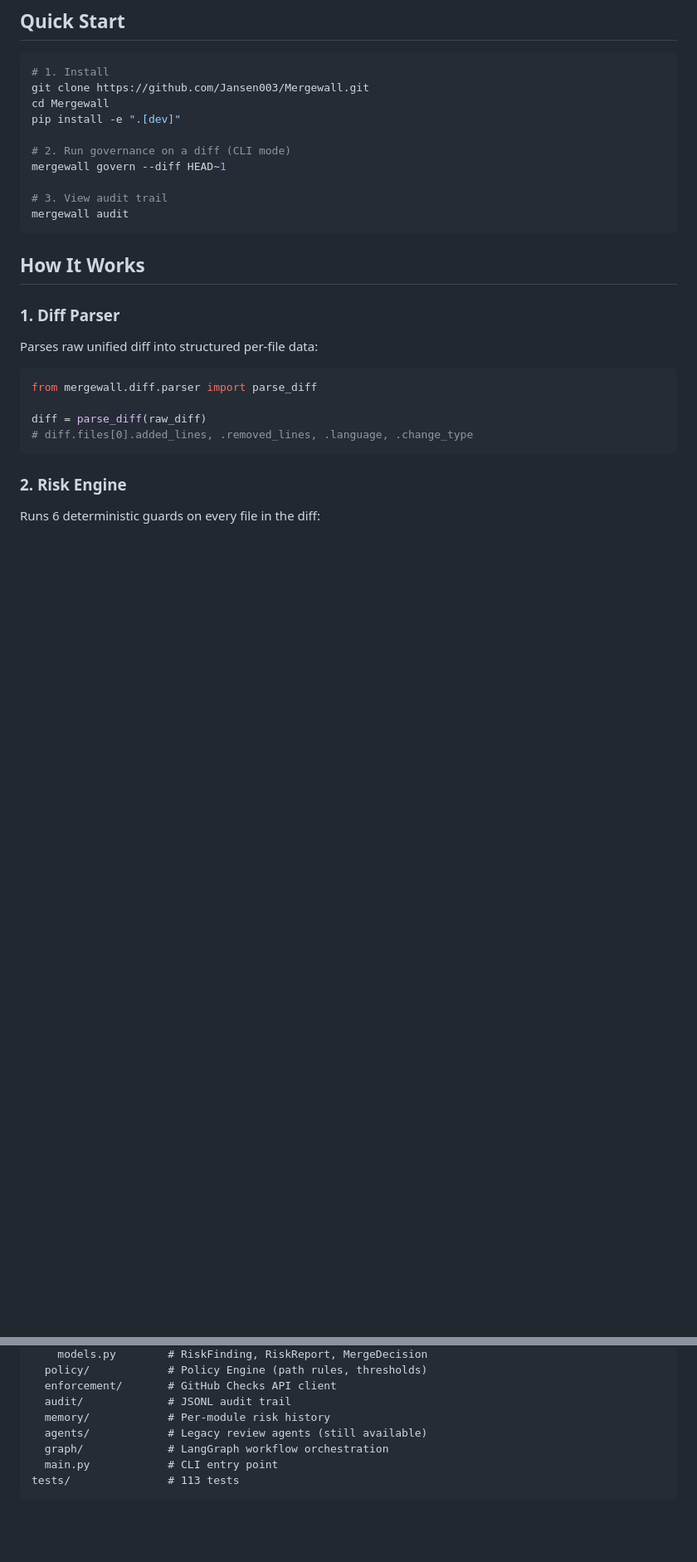
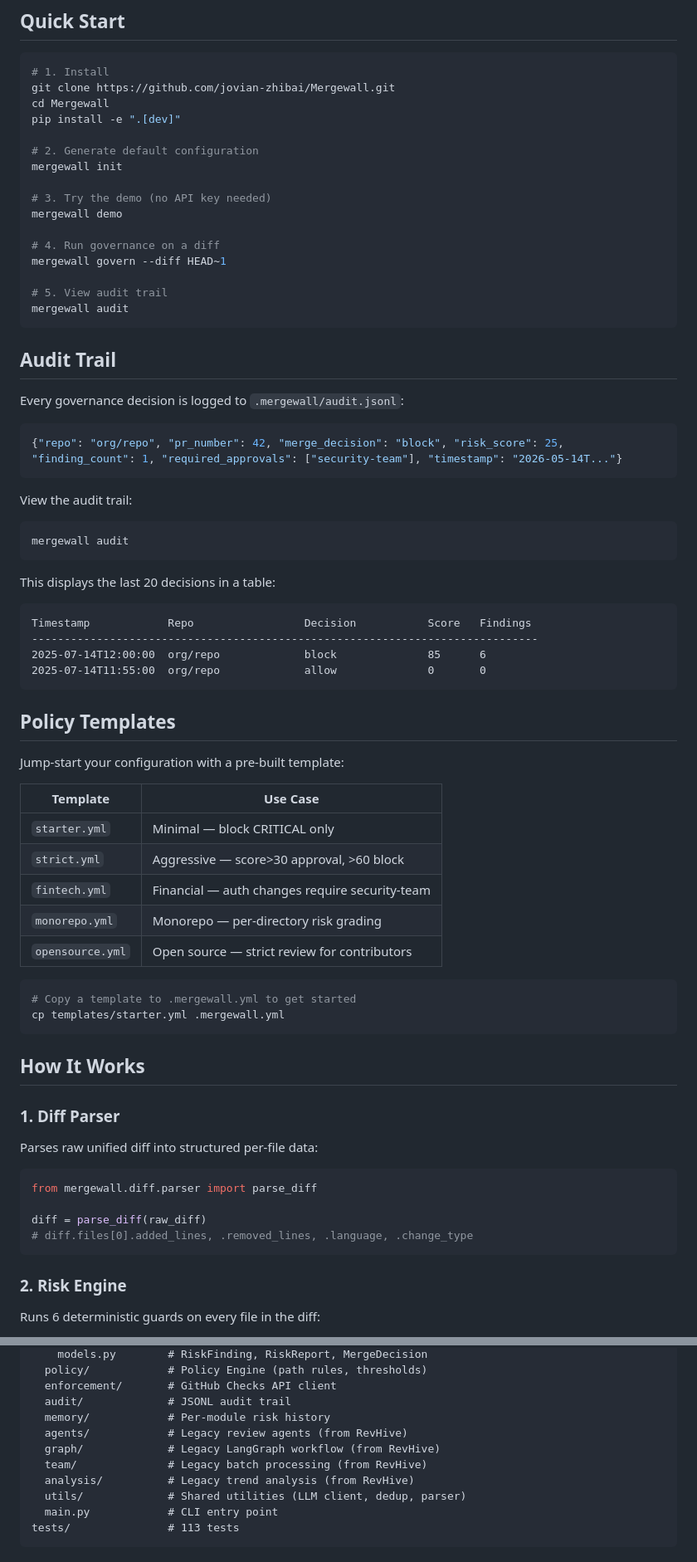
Before and after one commit to jovian-zhibai/Mergewall, a Markdown page: README.md, 2 parts joined by grey strips. Shown at 83% size. Drawn GitHub-style; blank space fills up the shorter version.

````diff
--- a/README.md
+++ b/README.md
@@ -42,15 +58,61 @@ Mergewall detects 6 categories of high-value, high-impact risks:
 
 ```bash
 # 1. Install
-git clone https://github.com/Jansen003/Mergewall.git
+git clone https://github.com/jovian-zhibai/Mergewall.git
 cd Mergewall
 pip install -e ".[dev]"
 
-# 2. Run governance on a diff (CLI mode)
+# 2. Generate default configuration
+mergewall init
+
+# 3. Try the demo (no API key needed)
+mergewall demo
+
+# 4. Run governance on a diff
 mergewall govern --diff HEAD~1
 
-# 3. View audit trail
+# 5. View audit trail
 mergewall audit
+```
+
+## Audit Trail
+
+Every governance decision is logged to `.mergewall/audit.jsonl`:
+
+```json
+{"repo": "org/repo", "pr_number": 42, "merge_decision": "block", "risk_score": 25, "finding_count": 1, "required_approvals": ["security-team"], "timestamp": "2026-05-14T..."}
+```
+
+View the audit trail:
+
+```bash
+mergewall audit
+```
+
+This displays the last 20 decisions in a table:
+
+```
+Timestamp            Repo                 Decision           Score   Findings
+------------------------------------------------------------------------------
+2025-07-14T12:00:00  org/repo             block              85      6
+2025-07-14T11:55:00  org/repo             allow              0       0
+```
+
+## Policy Templates
+
+Jump-start your configuration with a pre-built template:
+
+| Template | Use Case |
+|---|---|
+| `starter.yml` | Minimal — block CRITICAL only |
+| `strict.yml` | Aggressive — score>30 approval, >60 block |
+| `fintech.yml` | Financial — auth changes require security-team |
+| `monorepo.yml` | Monorepo — per-directory risk grading |
+| `opensource.yml` | Open source — strict review for contributors |
+
+```bash
+# Copy a template to .mergewall.yml to get started
+cp templates/starter.yml .mergewall.yml
 ```
 
 ## How It Works
@@ -259,8 +328,11 @@ src/mergewall/
   enforcement/       # GitHub Checks API client
   audit/             # JSONL audit trail
   memory/            # Per-module risk history
-  agents/            # Legacy review agents (still available)
-  graph/             # LangGraph workflow orchestration
+  agents/            # Legacy review agents (from RevHive)
+  graph/             # Legacy LangGraph workflow (from RevHive)
+  team/              # Legacy batch processing (from RevHive)
+  analysis/          # Legacy trend analysis (from RevHive)
+  utils/             # Shared utilities (LLM client, dedup, parser)
   main.py            # CLI entry point
 tests/               # 113 tests
 ```
````
Also changed, not shown: other parts of README.md (+33 -10 lines).
